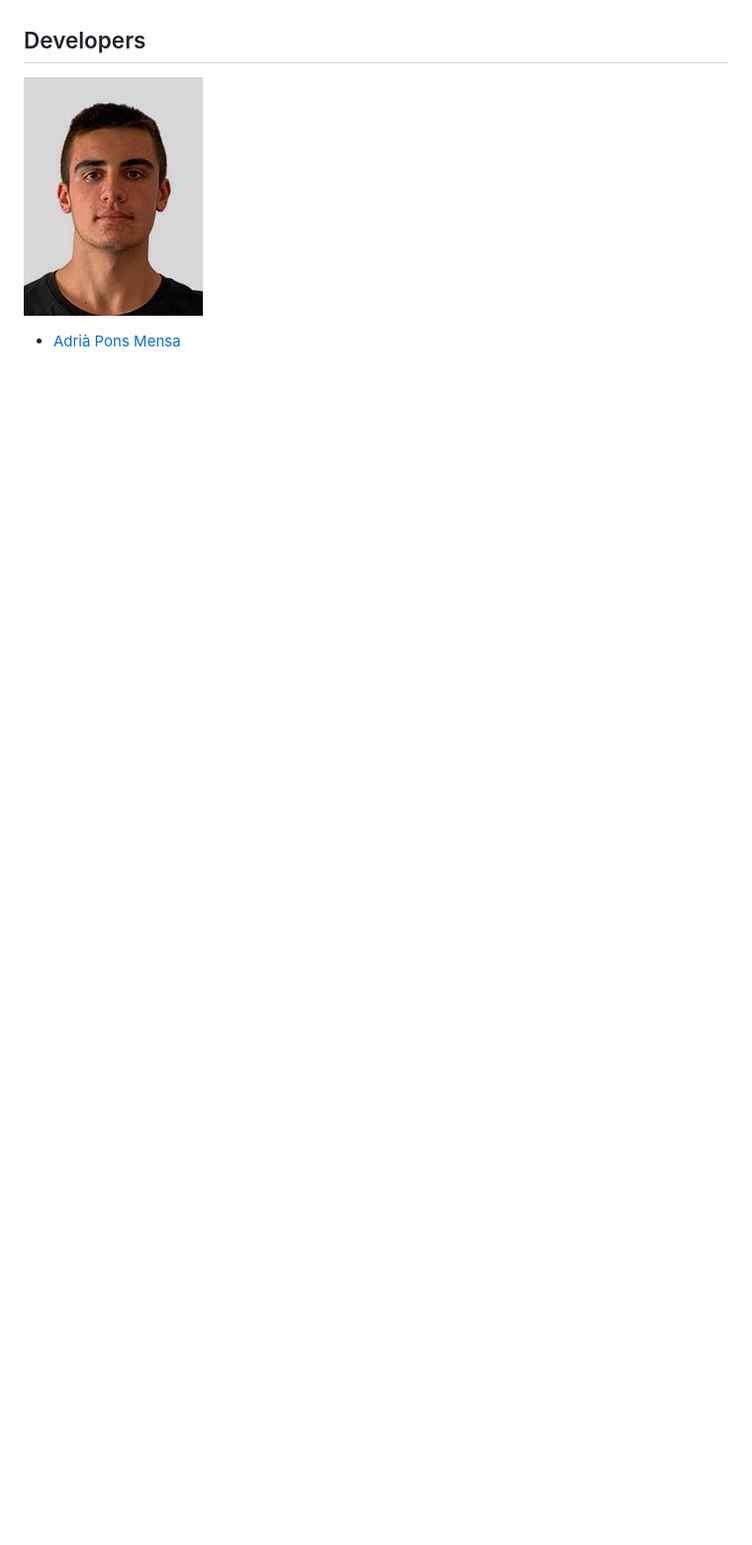
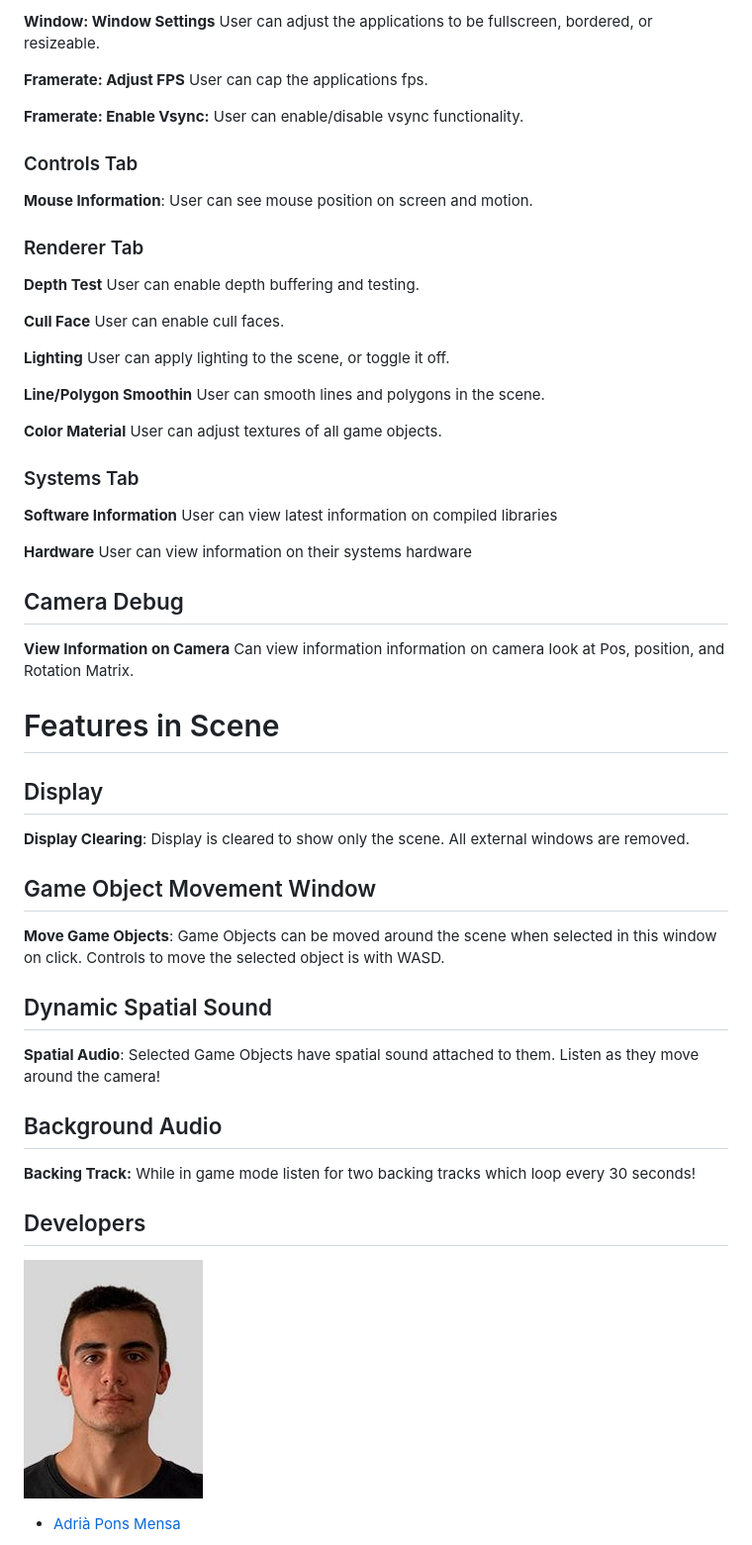
Before and after one commit to CITM-UPC/VertX-Game-Engine, a Markdown page: README.md, the part around the change printed below. Shown: that part at 99% size. Drawn GitHub-style; blank space fills up the shorter version.

Commit message:
Update README.md to include all new additions to project

```diff
--- a/README.md
+++ b/README.md
@@ -19,3 +124,46 @@ You can click [here](https://github.com/CITM-UPC/VertX-Game-Engine) to check out
+**Window: Window Settings** User can adjust the applications to be fullscreen, bordered, or resizeable. <br>
+
+**Framerate: Adjust FPS** User can cap the applications fps. <br>
+
+**Framerate: Enable Vsync:** User can enable/disable vsync functionality. <br>
+
+
+### Controls Tab
+**Mouse Information**: User can see mouse position on screen and motion. <br>
+
+### Renderer Tab
+**Depth Test** User can enable depth buffering and testing. <br>
+
+**Cull Face** User can enable cull faces. <br>
+
+**Lighting** User can apply lighting to the scene, or toggle it off. <br>
+
+**Line/Polygon Smoothin** User can smooth lines and polygons in the scene. <br>
+
+**Color Material** User can adjust textures of all game objects. <br>
+
+### Systems Tab
+**Software Information** User can view latest information on compiled libraries <br>
+
+**Hardware** User can view information on their systems hardware <br>
+
+## Camera Debug
+**View Information on Camera** Can view information information on camera look at Pos, position, and Rotation Matrix. <br>
+
+# Features in Scene
+## Display
+**Display Clearing**: Display is cleared to show only the scene. All external windows are removed. <br>
+
+## Game Object Movement Window
+**Move Game Objects**: Game Objects can be moved around the scene when selected in this window on click. Controls to move the selected object is with WASD. <br>
+
+## Dynamic Spatial Sound
+**Spatial Audio**: Selected Game Objects have spatial sound attached to them. Listen as they move around the camera!<br>
+
+## Background Audio
+**Backing Track:** While in game mode listen for two backing tracks which loop every 30 seconds! <br>
+
+
 ## Developers
 
 ![](https://raw.githubusercontent.com/CITM-UPC/VertX-Game-Engine/main/TeamPhotos/adriapons.jpg)
```
Also changed, not shown: other parts of README.md (+105 -72 lines).
